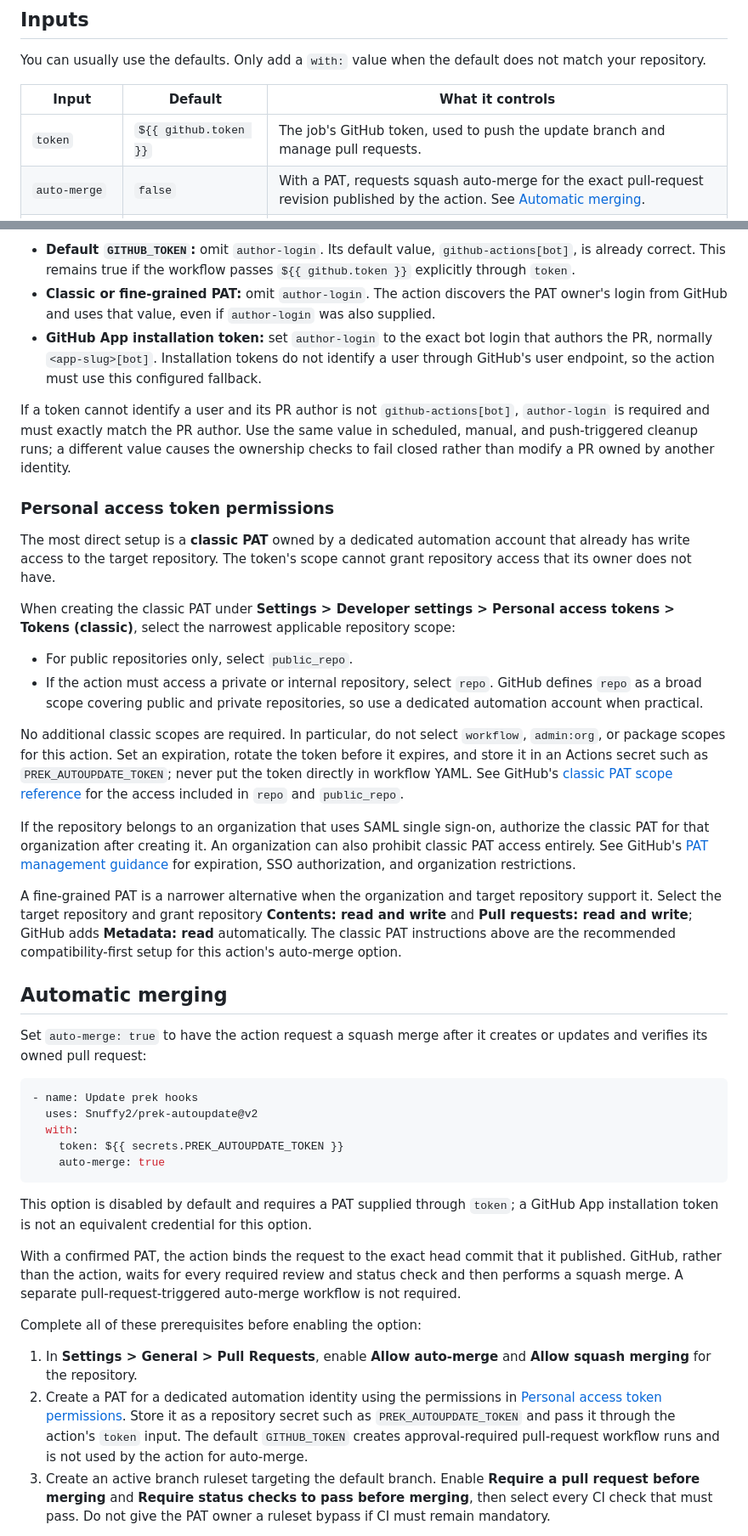
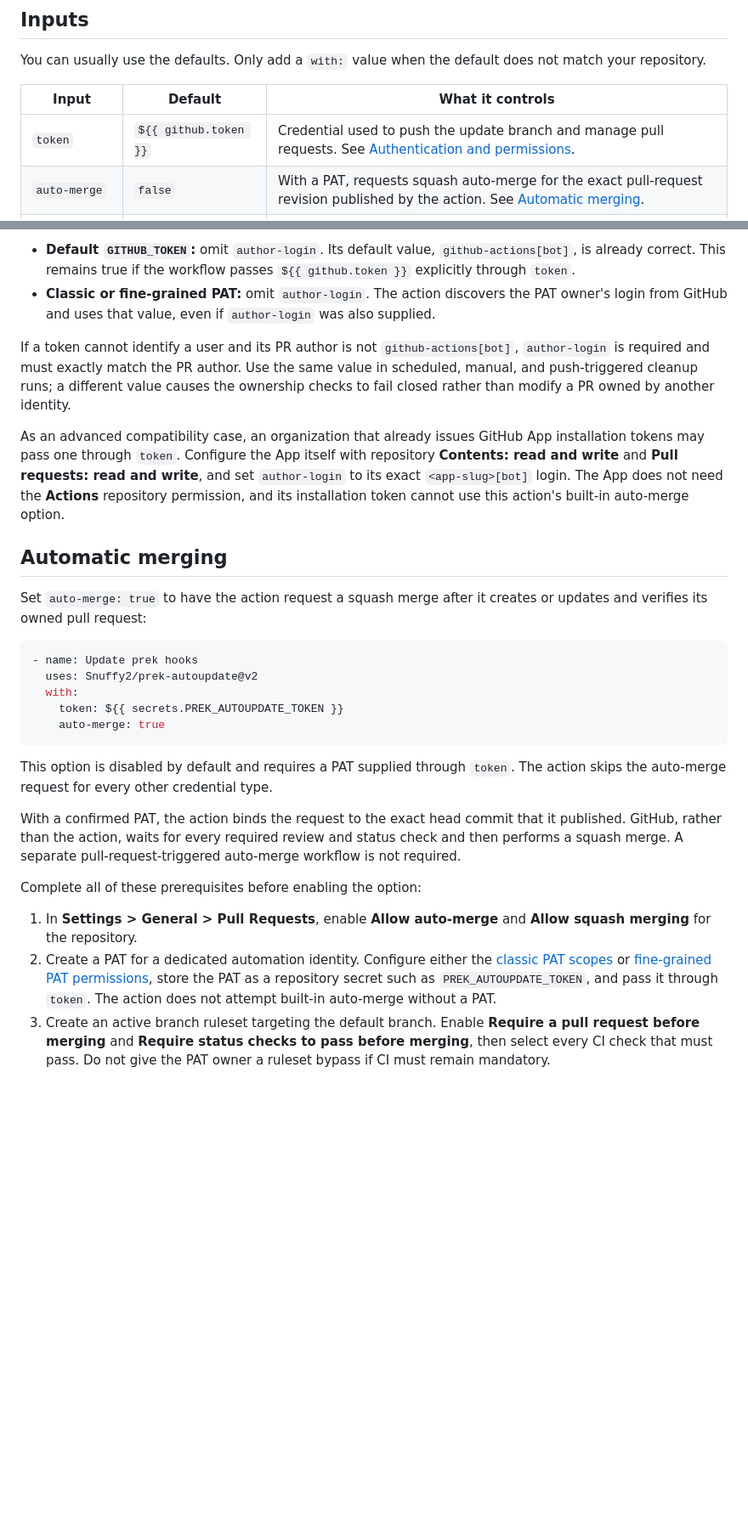
Before and after one commit to Snuffy2/prek-autoupdate, a Markdown page: README.md, 2 parts joined by grey strips. Shown at 85% size. GitHub-like rendering; blank space fills up the shorter version.

Commit message:
Separate workflow and token permissions

````diff
--- a/README.md
+++ b/README.md
@@ -98,7 +98,7 @@ not match your repository.
 
 | Input            | Default                    | What it controls                                                                                                                                 |
 | ---------------- | -------------------------- | ------------------------------------------------------------------------------------------------------------------------------------------------ |
-| `token`          | `${{ github.token }}`      | The job's GitHub token, used to push the update branch and manage pull requests.                                                                 |
+| `token`          | `${{ github.token }}`      | Credential used to push the update branch and manage pull requests. See [Authentication and permissions](#authentication-and-permissions).       |
 | `auto-merge`     | `false`                    | With a PAT, requests squash auto-merge for the exact pull-request revision published by the action. See [Automatic merging](#automatic-merging). |
 | `author-login`   | `github-actions[bot]`      | Fallback PR-author login used only when GitHub cannot identify the token's user. See [When to set `author-login`](#when-to-set-author-login).    |
 | `cooldown-days`  | `"7"`                      | Passed to `prek auto-update --cooldown-days`.                                                                                                    |
@@ -168,10 +229,6 @@ author, or grant permissions.
 - **Classic or fine-grained PAT:** omit `author-login`. The action discovers the
   PAT owner's login from GitHub and uses that value, even if `author-login` was
   also supplied.
-- **GitHub App installation token:** set `author-login` to the exact bot login
-  that authors the PR, normally `<app-slug>[bot]`. Installation tokens do not
-  identify a user through GitHub's user endpoint, so the action must use this
-  configured fallback.
 
 If a token cannot identify a user and its PR author is not
 `github-actions[bot]`, `author-login` is required and must exactly match the PR
@@ -179,40 +236,12 @@ author. Use the same value in scheduled, manual, and push-triggered cleanup
 runs; a different value causes the ownership checks to fail closed rather than
 modify a PR owned by another identity.
 
-### Personal access token permissions
-
-The most direct setup is a **classic PAT** owned by a dedicated automation
-account that already has write access to the target repository. The token's
-scope cannot grant repository access that its owner does not have.
-
-When creating the classic PAT under **Settings > Developer settings > Personal
-access tokens > Tokens (classic)**, select the narrowest applicable repository
-scope:
-
-- For public repositories only, select `public_repo`.
-- If the action must access a private or internal repository, select `repo`.
-  GitHub defines `repo` as a broad scope covering public and private
-  repositories, so use a dedicated automation account when practical.
-
-No additional classic scopes are required. In particular, do not select
-`workflow`, `admin:org`, or package scopes for this action. Set an expiration,
-rotate the token before it expires, and store it in an Actions secret such as
-`PREK_AUTOUPDATE_TOKEN`; never put the token directly in workflow YAML. See
-GitHub's
-[classic PAT scope reference](https://docs.github.com/en/apps/oauth-apps/building-oauth-apps/scopes-for-oauth-apps)
-for the access included in `repo` and `public_repo`.
-
-If the repository belongs to an organization that uses SAML single sign-on,
-authorize the classic PAT for that organization after creating it. An
-organization can also prohibit classic PAT access entirely. See GitHub's
-[PAT management guidance](https://docs.github.com/en/authentication/keeping-your-account-and-data-secure/managing-your-personal-access-tokens)
-for expiration, SSO authorization, and organization restrictions.
-
-A fine-grained PAT is a narrower alternative when the organization and target
-repository support it. Select the target repository and grant repository
-**Contents: read and write** and **Pull requests: read and write**; GitHub adds
-**Metadata: read** automatically. The classic PAT instructions above are the
-recommended compatibility-first setup for this action's auto-merge option.
+As an advanced compatibility case, an organization that already issues GitHub
+App installation tokens may pass one through `token`. Configure the App itself
+with repository **Contents: read and write** and **Pull requests: read and
+write**, and set `author-login` to its exact `<app-slug>[bot]` login. The App
+does not need the **Actions** repository permission, and its installation token
+cannot use this action's built-in auto-merge option.
 
 ## Automatic merging
 
@@ -227,8 +256,8 @@ creates or updates and verifies its owned pull request:
     auto-merge: true
 ```
 
-This option is disabled by default and requires a PAT supplied through `token`;
-a GitHub App installation token is not an equivalent credential for this option.
+This option is disabled by default and requires a PAT supplied through `token`.
+The action skips the auto-merge request for every other credential type.
 
 With a confirmed PAT, the action binds the request to the exact head commit that
 it published. GitHub, rather than the action, waits for every required review
@@ -239,12 +268,11 @@ Complete all of these prerequisites before enabling the option:
 
 1. In **Settings > General > Pull Requests**, enable **Allow auto-merge** and
    **Allow squash merging** for the repository.
-2. Create a PAT for a dedicated automation identity using the permissions in
-   [Personal access token permissions](#personal-access-token-permissions).
-   Store it as a repository secret such as `PREK_AUTOUPDATE_TOKEN` and pass it
-   through the action's `token` input. The default `GITHUB_TOKEN` creates
-   approval-required pull-request workflow runs and is not used by the action
-   for auto-merge.
+2. Create a PAT for a dedicated automation identity. Configure either the
+   [classic PAT scopes](#classic-pat-scopes) or
+   [fine-grained PAT permissions](#fine-grained-pat-permissions), store the PAT
+   as a repository secret such as `PREK_AUTOUPDATE_TOKEN`, and pass it through
+   `token`. The action does not attempt built-in auto-merge without a PAT.
 3. Create an active branch ruleset targeting the default branch. Enable
    **Require a pull request before merging** and **Require status checks to pass
    before merging**, then select every CI check that must pass. Do not give the
````
Also changed, not shown: other parts of README.md (+83 -22 lines).
